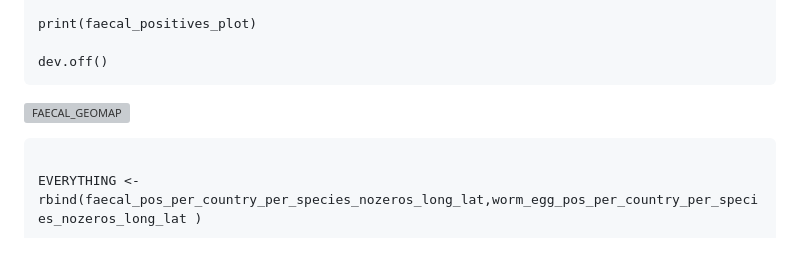
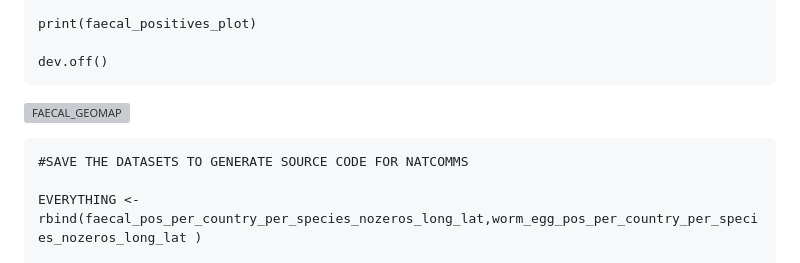
Before and after one commit to MarinaSci/Global_skim_analysis, a Markdown page: poo_worm_STH_global_skim_02_MTDNA_HEATMAPS_UPSET_PLOTS_GEOMAPS_POSITIVES.md, the part around the change. GitHub-like rendering; grey boxes are pictures that could not be loaded.

Commit message:
comments

````diff
--- a/poo_worm_STH_global_skim_02_MTDNA_HEATMAPS_UPSET_PLOTS_GEOMAPS_POSITIVES.md
+++ b/poo_worm_STH_global_skim_02_MTDNA_HEATMAPS_UPSET_PLOTS_GEOMAPS_POSITIVES.md
@@ -693,6 +693,7 @@ dev.off()
 ![FAECAL_GEOMAP](./00_FIGURES/Genome_skimming_countries_EVERYTHING_WORM_EGG_POSITIVE_DATA_FILTERED_FOR_NORMALISED_READS_OVER_10_ZOOMED_IN.png)
 
 ```{r}
+#SAVE THE DATASETS TO GENERATE SOURCE CODE FOR NATCOMMS
 
 EVERYTHING <- rbind(faecal_pos_per_country_per_species_nozeros_long_lat,worm_egg_pos_per_country_per_species_nozeros_long_lat )
 
````
